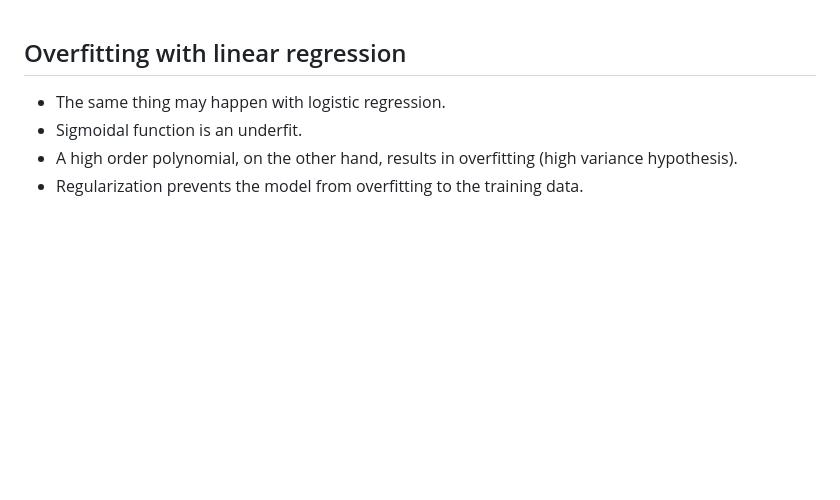
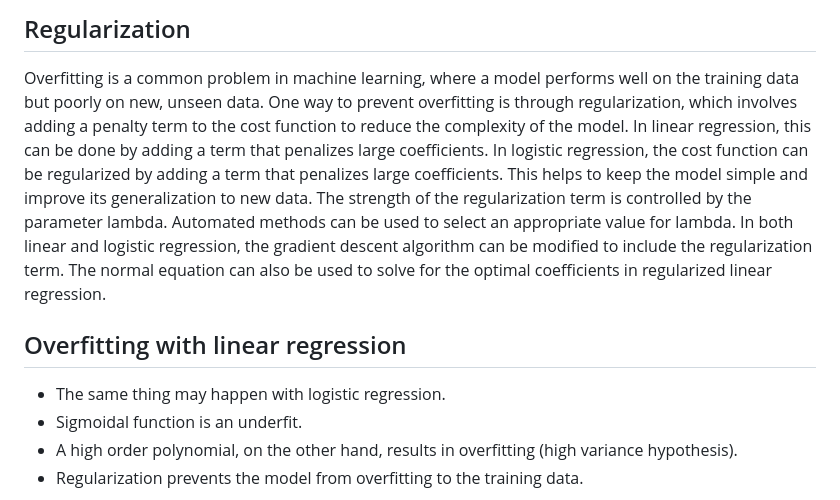
Before and after one commit to djeada/Stanford-Machine-Learning, a Markdown page: slides/stanford_machine_learning_week_07.md, the part around the change. GitHub-like rendering; blank space fills up the shorter version.

```diff
--- a/slides/stanford_machine_learning_week_07.md
+++ b/slides/stanford_machine_learning_week_07.md
@@ -1,3 +1,6 @@
+## Regularization
+Overfitting is a common problem in machine learning, where a model performs well on the training data but poorly on new, unseen data. One way to prevent overfitting is through regularization, which involves adding a penalty term to the cost function to reduce the complexity of the model. In linear regression, this can be done by adding a term that penalizes large coefficients. In logistic regression, the cost function can be regularized by adding a term that penalizes large coefficients. This helps to keep the model simple and improve its generalization to new data. The strength of the regularization term is controlled by the parameter lambda. Automated methods can be used to select an appropriate value for lambda. In both linear and logistic regression, the gradient descent algorithm can be modified to include the regularization term. The normal equation can also be used to solve for the optimal coefficients in regularized linear regression.
+
 ## Overfitting with linear regression
 
 * The same thing may happen with logistic regression.
```
